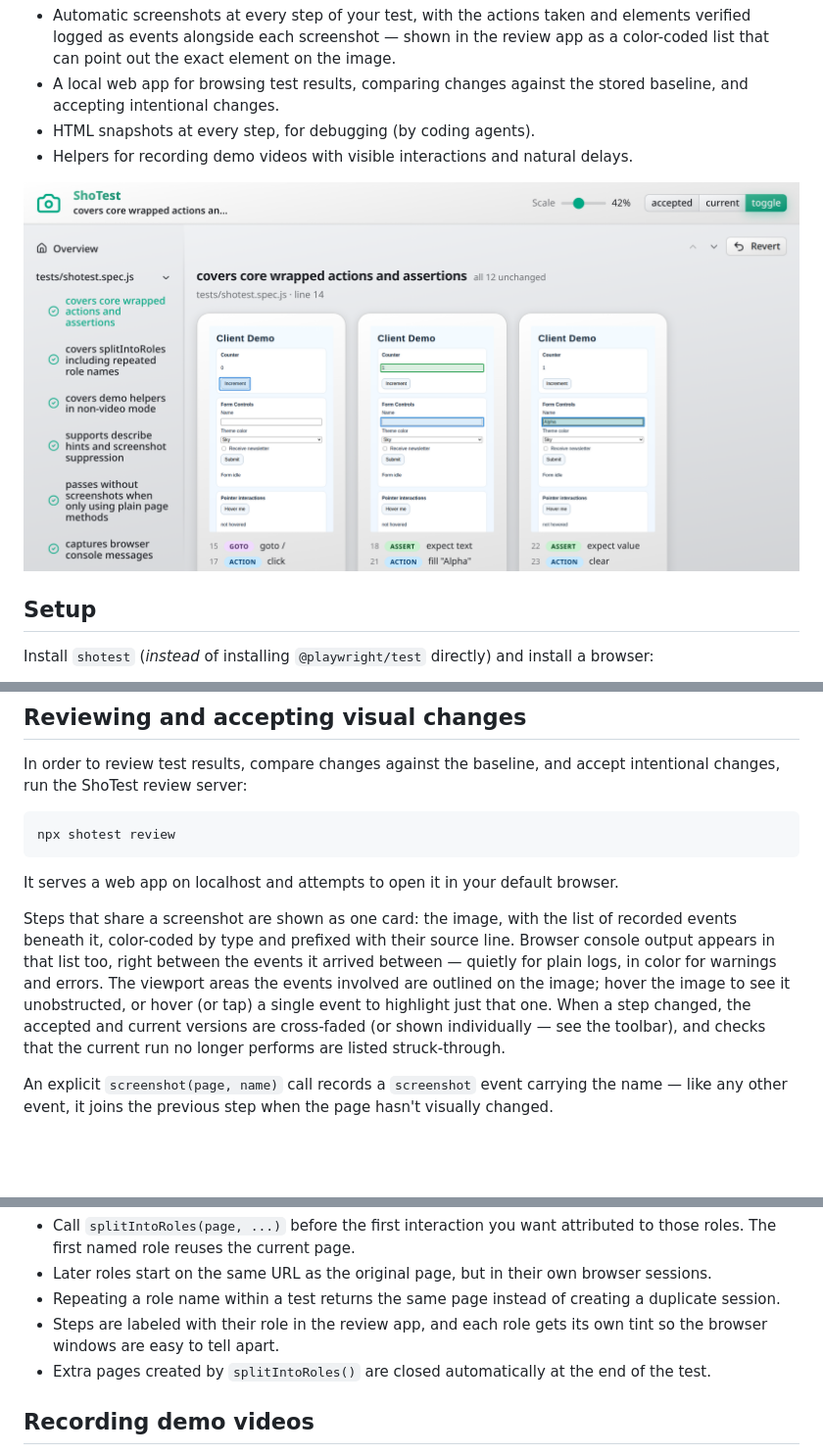
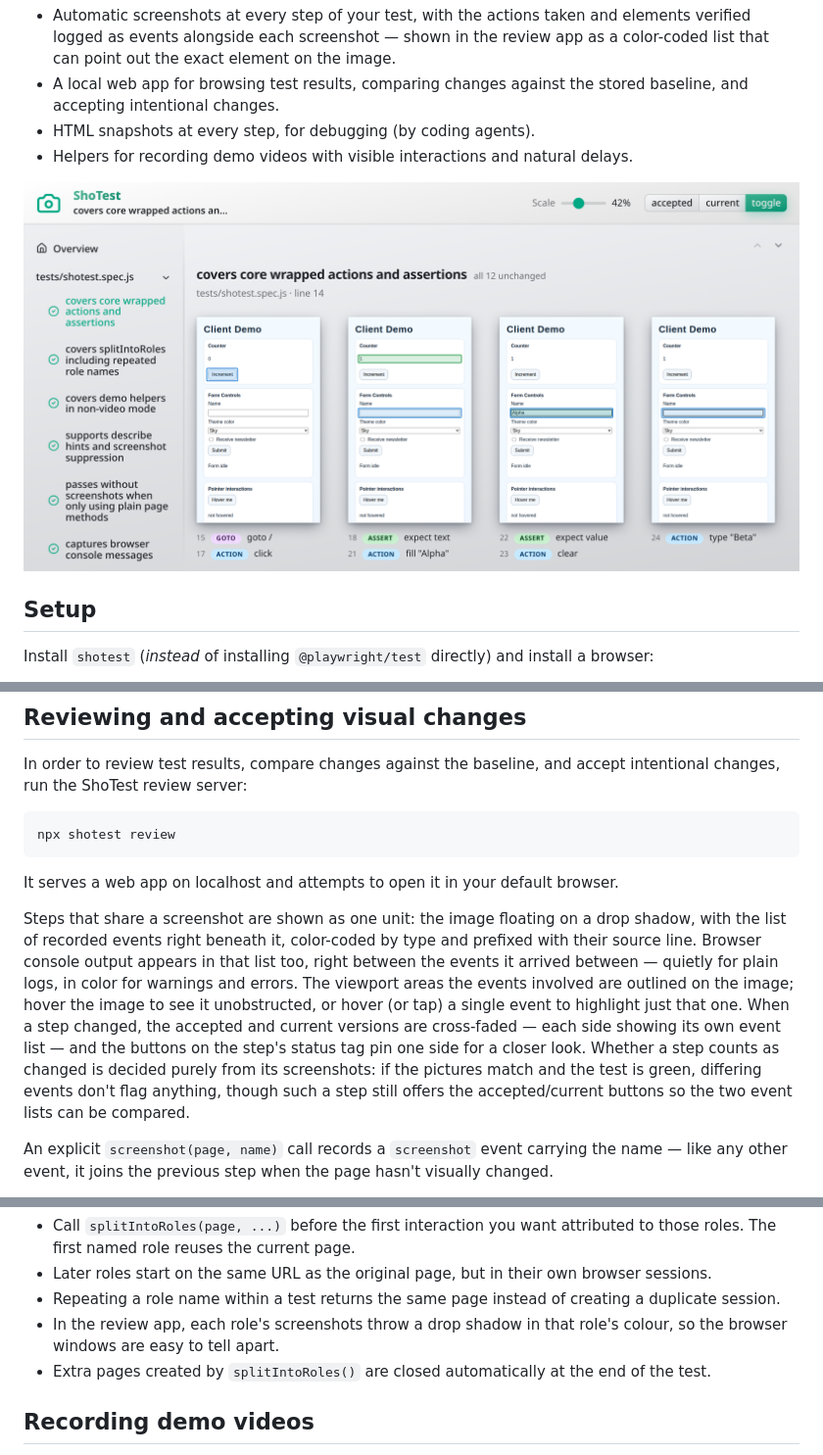
Before and after one commit to vanviegen/shotest, a Markdown page: README.md, 3 parts joined by grey strips. Shown at 98% size. Drawn GitHub-style; pictures changed too: screenshot.png; blank space fills up the shorter version.

Commit message:
Cleaner, boxless look

```diff
--- a/README.md
+++ b/README.md
@@ -125,7 +125,7 @@ npx shotest review
 
 It serves a web app on localhost and attempts to open it in your default browser.
 
-Steps that share a screenshot are shown as one card: the image, with the list of recorded events beneath it, color-coded by type and prefixed with their source line. Browser console output appears in that list too, right between the events it arrived between — quietly for plain logs, in color for warnings and errors. The viewport areas the events involved are outlined on the image; hover the image to see it unobstructed, or hover (or tap) a single event to highlight just that one. When a step changed, the accepted and current versions are cross-faded (or shown individually — see the toolbar), and checks that the current run no longer performs are listed struck-through.
+Steps that share a screenshot are shown as one unit: the image floating on a drop shadow, with the list of recorded events right beneath it, color-coded by type and prefixed with their source line. Browser console output appears in that list too, right between the events it arrived between — quietly for plain logs, in color for warnings and errors. The viewport areas the events involved are outlined on the image; hover the image to see it unobstructed, or hover (or tap) a single event to highlight just that one. When a step changed, the accepted and current versions are cross-faded — each side showing its own event list — and the buttons on the step's status tag pin one side for a closer look. Whether a step counts as changed is decided purely from its screenshots: if the pictures match and the test is green, differing events don't flag anything, though such a step still offers the accepted/current buttons so the two event lists can be compared.
 
 An explicit `screenshot(page, name)` call records a `screenshot` event carrying the name — like any other event, it joins the previous step when the page hasn't visually changed.
 
@@ -165,7 +165,7 @@ Notes:
 - Call `splitIntoRoles(page, ...)` before the first interaction you want attributed to those roles. The first named role reuses the current page.
 - Later roles start on the same URL as the original page, but in their own browser sessions.
 - Repeating a role name within a test returns the same page instead of creating a duplicate session.
-- Steps are labeled with their role in the review app, and each role gets its own tint so the browser windows are easy to tell apart.
+- In the review app, each role's screenshots throw a drop shadow in that role's colour, so the browser windows are easy to tell apart.
 - Extra pages created by `splitIntoRoles()` are closed automatically at the end of the test.
 
 ## Recording demo videos
```
Also changed, not shown: 5 other files.
